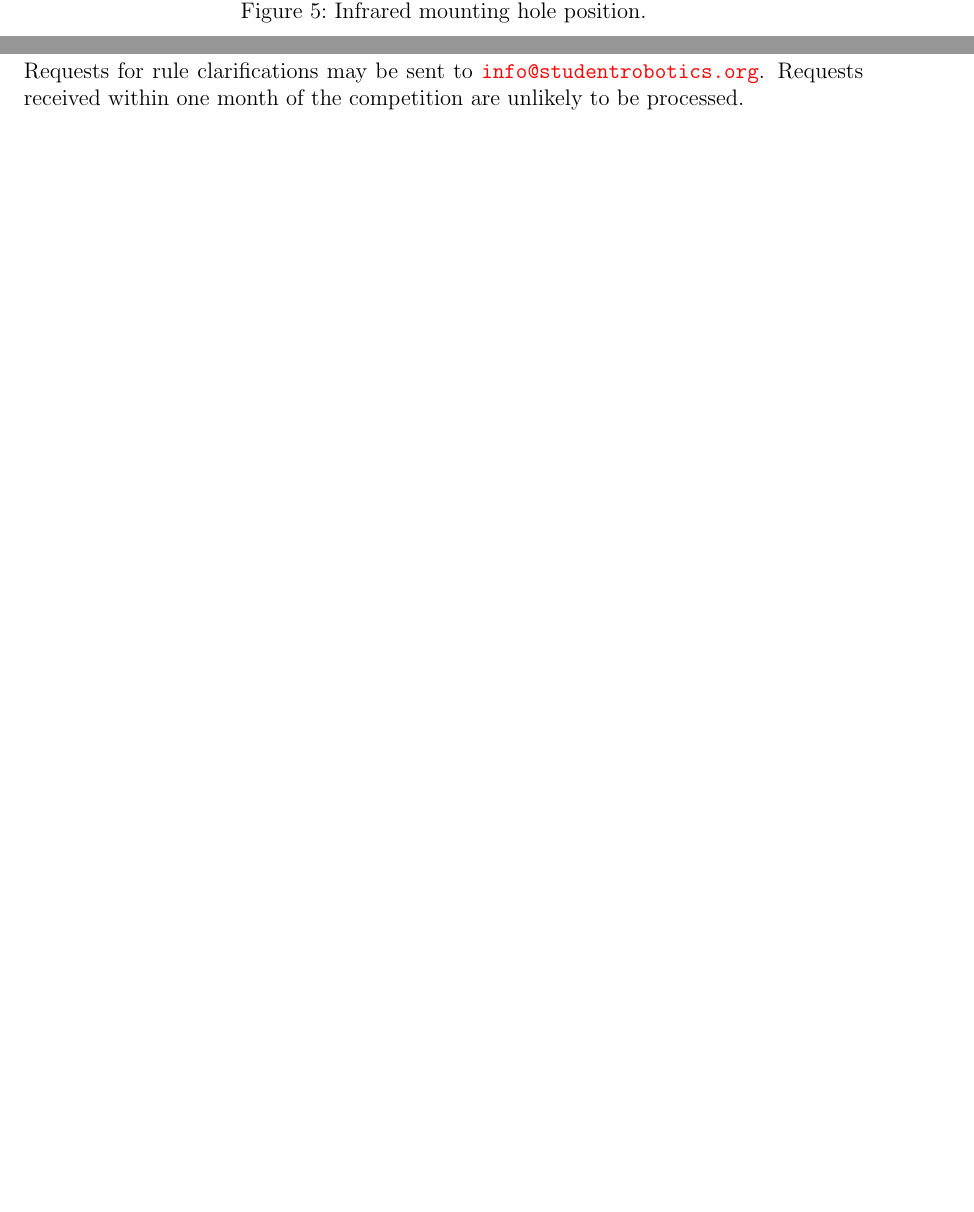
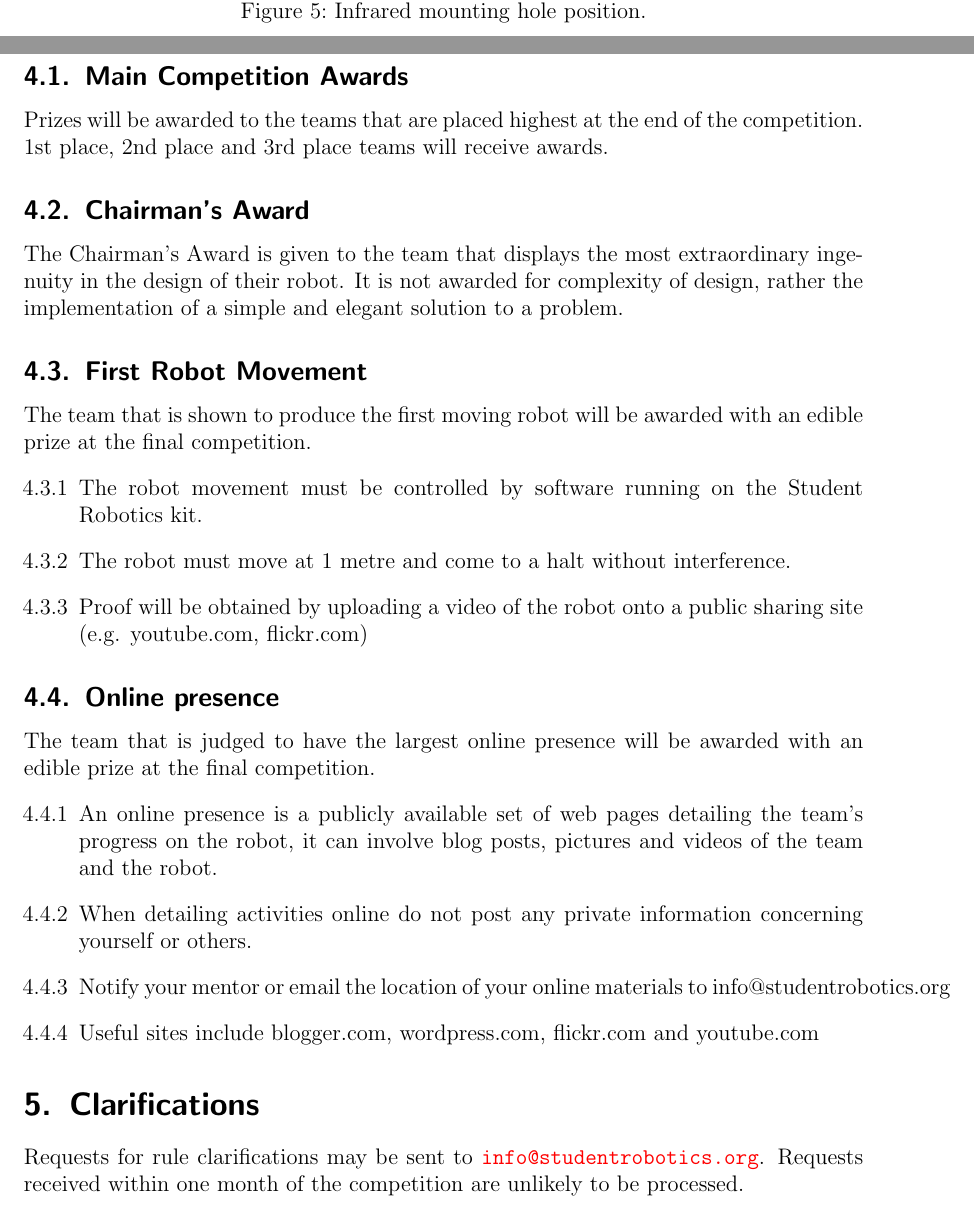
Before and after one commit to PeterJCLaw/rules, a LaTeX document (rulebook.tex, which reads awards.tex): two parts of pages 9 and 10 of 11, joined at a grey line, cut so that both start at the same text, the shorter picture padded with empty space. Compiled offline with pdfLaTeX.

Commit message:
Add details of awards
(Patch received and cleaned by rspanton).

```diff
--- /dev/null
+++ b/awards.tex
@@ -0,0 +1,26 @@
+\section {Awards}
+\label{sec:Awards}
+
+\subsection{Main Competition Awards}
+Prizes will be awarded to the teams that are placed highest at the end of the competition. 1st place, 2nd place and 3rd place teams will receive awards.
+
+\subsection{Chairman's Award}
+The Chairman's Award is given to the team that displays the most extraordinary ingenuity in the design of their robot. It is not awarded for complexity of design, rather the implementation of a simple and elegant solution to a problem.
+
+\subsection{First Robot Movement}
+The team that is shown to produce the first moving robot will be awarded with an edible prize at the final competition.
+\begin{enumerate}
+\item The robot movement must be controlled by software running on the Student Robotics kit.
+\item The robot must move at 1 metre and come to a halt without interference.
+\item Proof will be obtained by uploading a video of the robot onto a public sharing site (e.g. youtube.com, flickr.com)
+\end{enumerate}
+
+
+\subsection{Online presence}
+The team that is judged to have the largest online presence will be awarded with an edible prize at the final competition.
+\begin{enumerate}
+\item An online presence is a publicly available set of web pages detailing the team's progress on the robot, it can involve blog posts, pictures and videos of the team and the robot.
+\item When detailing activities online do not post any private information concerning yourself or others.
+\item Notify your mentor or email the location of your online materials to info@studentrobotics.org
+\item Useful sites include blogger.com, wordpress.com, flickr.com and youtube.com
+\end{enumerate}
```
Also changed, not shown: rulebook.tex (+2 -0 lines), makefile.
